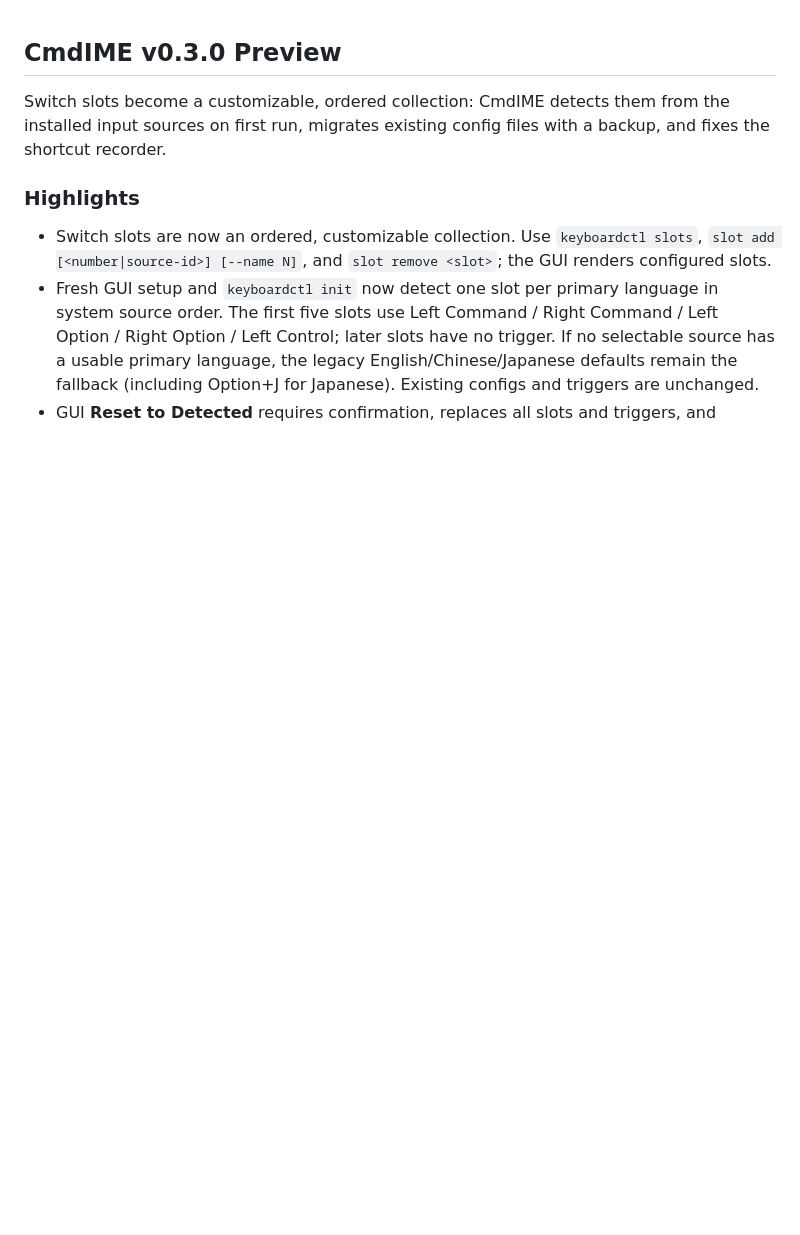
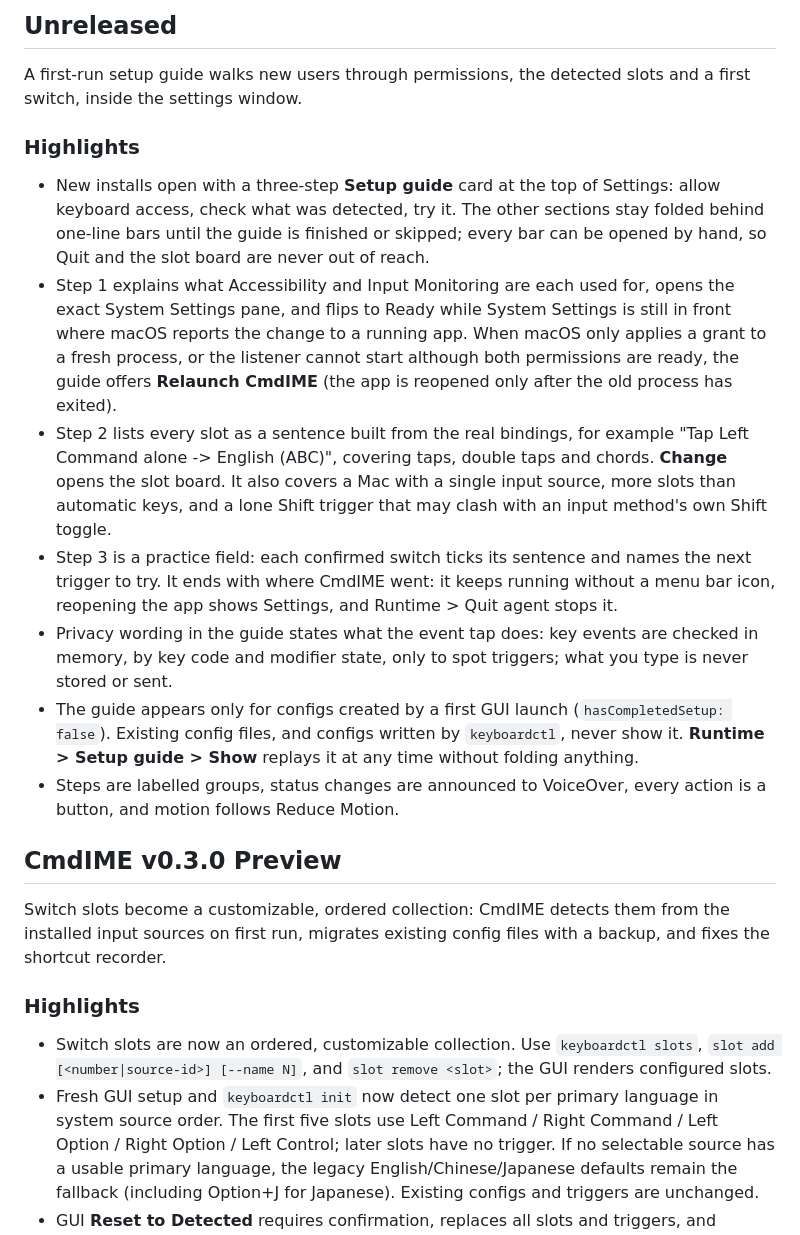
Before and after one commit to ShunmeiCho/cmd-ime, a Markdown page: RELEASE_NOTES.md, the part around the change. Rendered like a GitHub page; blank space fills up the shorter version.

Commit message:
docs: record the setup guide in release notes, decision record and glossary

```diff
--- a/RELEASE_NOTES.md
+++ b/RELEASE_NOTES.md
@@ -1,3 +1,17 @@
+## Unreleased
+
+A first-run setup guide walks new users through permissions, the detected slots and a first switch, inside the settings window.
+
+### Highlights
+
+- New installs open with a three-step **Setup guide** card at the top of Settings: allow keyboard access, check what was detected, try it. The other sections stay folded behind one-line bars until the guide is finished or skipped; every bar can be opened by hand, so Quit and the slot board are never out of reach.
+- Step 1 explains what Accessibility and Input Monitoring are each used for, opens the exact System Settings pane, and flips to Ready while System Settings is still in front where macOS reports the change to a running app. When macOS only applies a grant to a fresh process, or the listener cannot start although both permissions are ready, the guide offers **Relaunch CmdIME** (the app is reopened only after the old process has exited).
+- Step 2 lists every slot as a sentence built from the real bindings, for example "Tap Left Command alone -> English (ABC)", covering taps, double taps and chords. **Change** opens the slot board. It also covers a Mac with a single input source, more slots than automatic keys, and a lone Shift trigger that may clash with an input method's own Shift toggle.
+- Step 3 is a practice field: each confirmed switch ticks its sentence and names the next trigger to try. It ends with where CmdIME went: it keeps running without a menu bar icon, reopening the app shows Settings, and Runtime > Quit agent stops it.
+- Privacy wording in the guide states what the event tap does: key events are checked in memory, by key code and modifier state, only to spot triggers; what you type is never stored or sent.
+- The guide appears only for configs created by a first GUI launch (`hasCompletedSetup: false`). Existing config files, and configs written by `keyboardctl`, never show it. **Runtime > Setup guide > Show** replays it at any time without folding anything.
+- Steps are labelled groups, status changes are announced to VoiceOver, every action is a button, and motion follows Reduce Motion.
+
 ## CmdIME v0.3.0 Preview
 
 Switch slots become a customizable, ordered collection: CmdIME detects them from the installed input sources on first run, migrates existing config files with a backup, and fixes the shortcut recorder.
```
Also changed, not shown: CONTEXT.md (+4 -0 lines), docs/ui-redesign.md (+31 -0 lines).
